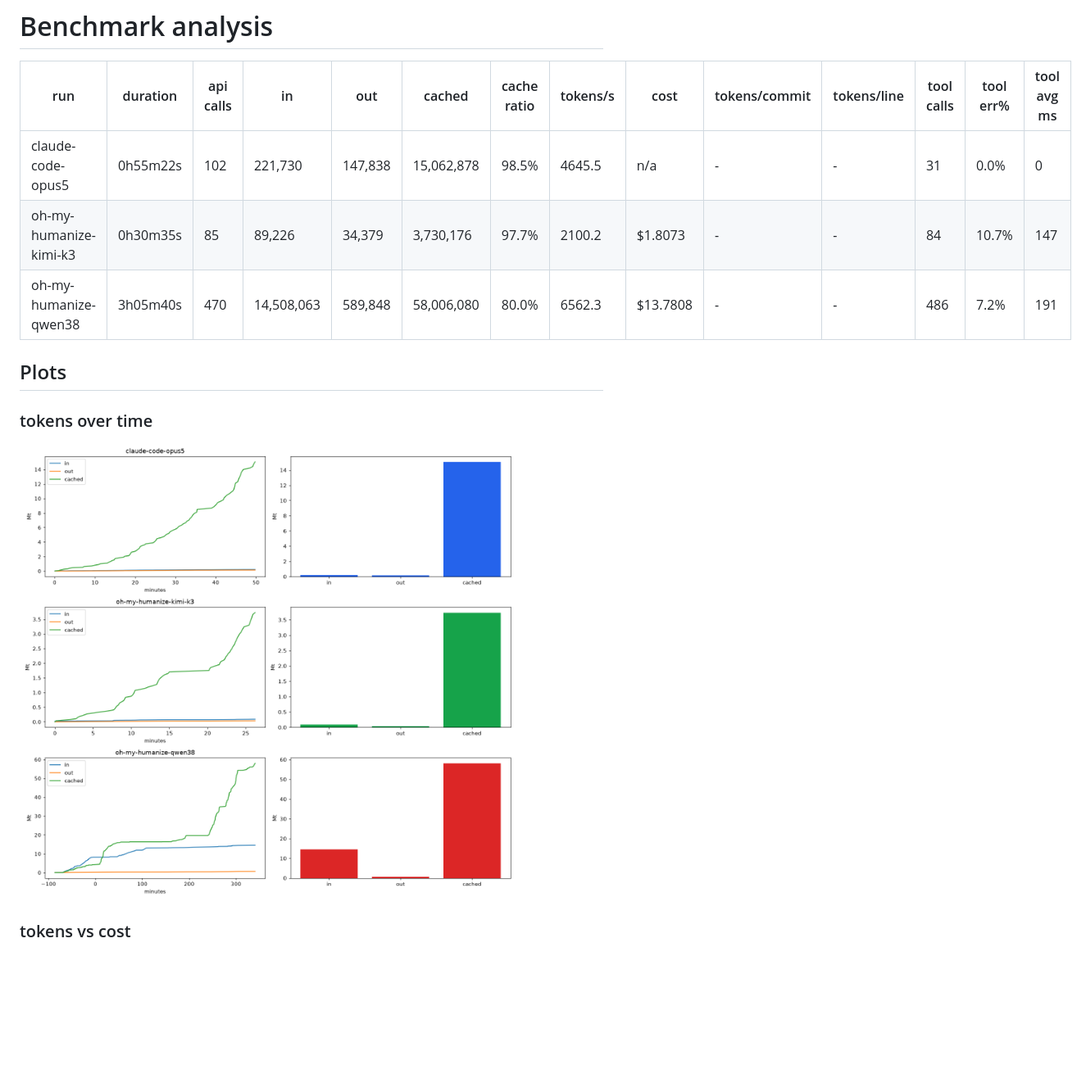
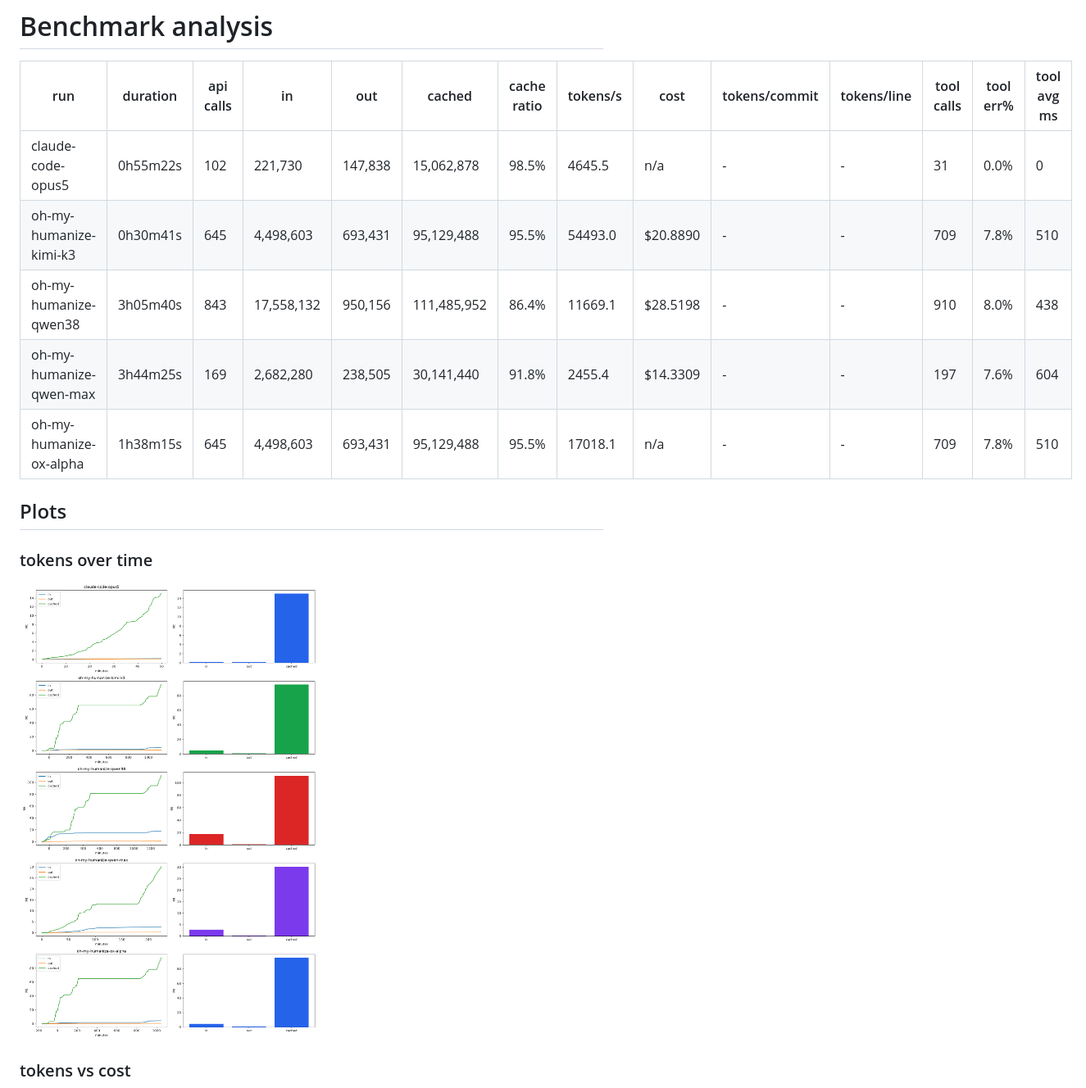
Before and after one commit to vbraye-pop/4d-tictactoes, a Markdown page: analysis/summary.md, the part around one of its changes. Shown at 82% size. Rendered like a GitHub page; pictures changed too: analysis/tokens_over_time.png; blank space fills up the shorter version.

```diff
--- a/analysis/summary.md
+++ b/analysis/summary.md
@@ -3,8 +3,10 @@
 | run | duration | api calls | in | out | cached | cache ratio | tokens/s | cost | tokens/commit | tokens/line | tool calls | tool err% | tool avg ms |
 |---|---|---|---|---|---|---|---|---|---|---|---|---|---|
 | claude-code-opus5 | 0h55m22s | 102 | 221,730 | 147,838 | 15,062,878 | 98.5% | 4645.5 | n/a | - | - | 31 | 0.0% | 0 |
-| oh-my-humanize-kimi-k3 | 0h30m35s | 85 | 89,226 | 34,379 | 3,730,176 | 97.7% | 2100.2 | $1.8073 | - | - | 84 | 10.7% | 147 |
-| oh-my-humanize-qwen38 | 3h05m40s | 470 | 14,508,063 | 589,848 | 58,006,080 | 80.0% | 6562.3 | $13.7808 | - | - | 486 | 7.2% | 191 |
+| oh-my-humanize-kimi-k3 | 0h30m41s | 645 | 4,498,603 | 693,431 | 95,129,488 | 95.5% | 54493.0 | $20.8890 | - | - | 709 | 7.8% | 510 |
+| oh-my-humanize-qwen38 | 3h05m40s | 843 | 17,558,132 | 950,156 | 111,485,952 | 86.4% | 11669.1 | $28.5198 | - | - | 910 | 8.0% | 438 |
+| oh-my-humanize-qwen-max | 3h44m25s | 169 | 2,682,280 | 238,505 | 30,141,440 | 91.8% | 2455.4 | $14.3309 | - | - | 197 | 7.6% | 604 |
+| oh-my-humanize-ox-alpha | 1h38m15s | 645 | 4,498,603 | 693,431 | 95,129,488 | 95.5% | 17018.1 | n/a | - | - | 709 | 7.8% | 510 |
 
 ## Plots
 ### tokens over time
```
Also changed, not shown: other parts of analysis/summary.md (+4 -2 lines), analysis/cost_over_time.png, analysis/tokens_per_commit.png, analysis/tool_usage.png, 3 other files.
